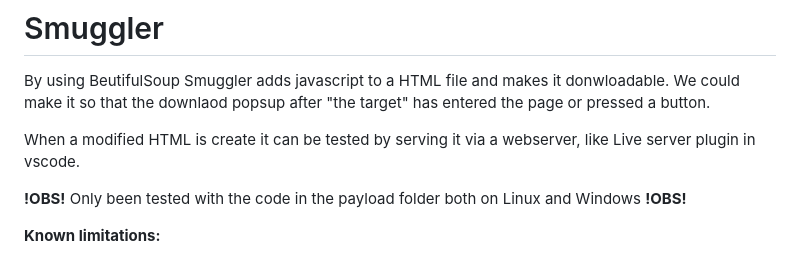
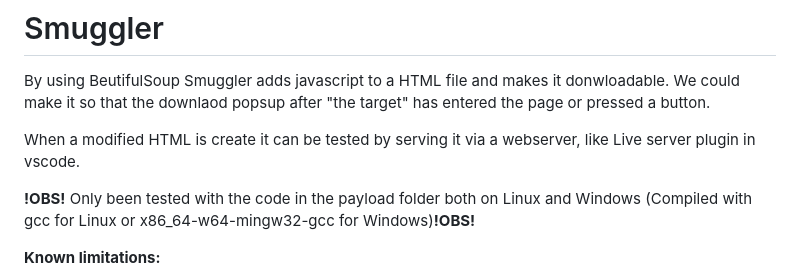
Before and after one commit to Strombach/Programmeringskurs, a Markdown page: Projekt/README.md, the part around the change. Rendered like a GitHub page.

```diff
--- a/Projekt/README.md
+++ b/Projekt/README.md
@@ -148,7 +148,7 @@ We could make it so that the downlaod popsup after "the target" has entered the
 
 When a modified HTML is create it can be tested by serving it via a webserver, like Live server plugin in vscode.
 
-**!OBS!** Only been tested with the code in the payload folder both on Linux and Windows **!OBS!**
+**!OBS!** Only been tested with the code in the payload folder both on Linux and Windows (Compiled with gcc for Linux or x86_64-w64-mingw32-gcc for Windows)**!OBS!**
 
 **Known limitations:**
 - Can't change the delay of the autmatic download.
```
